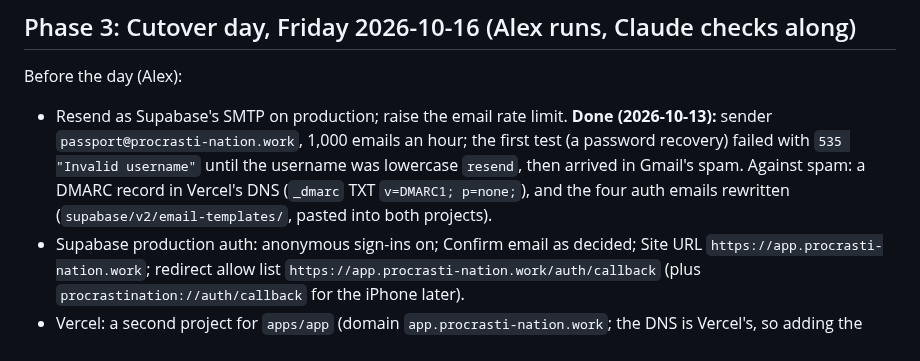
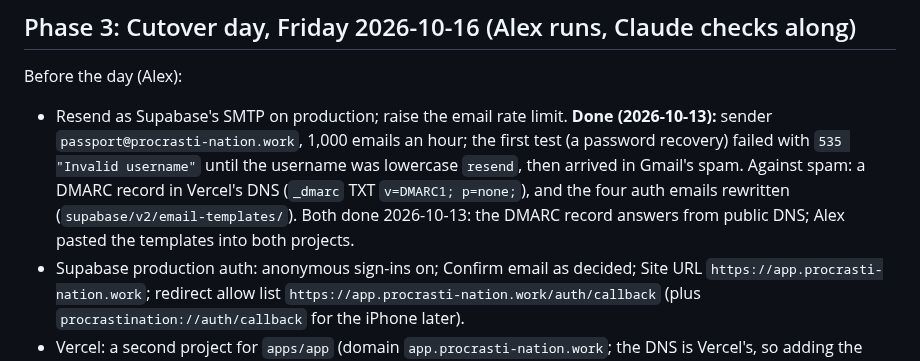
Before and after one commit to alexja2008-creator/Procrasti-nation, a Markdown page: PN2-LAUNCH-PLAN.md, the part around the change. Drawn GitHub-style.

Commit message:
docs: DMARC live, the new auth emails in both projects
Co-Authored-By: Claude Opus 5.5 <noreply@anthropic.com>

```diff
--- a/PN2-LAUNCH-PLAN.md
+++ b/PN2-LAUNCH-PLAN.md
@@ -51,7 +51,7 @@ No database changes beyond `01_schema.sql` and `04_fresh_start.sql` (both writte
 
 ## Phase 3: Cutover day, Friday 2026-10-16 (Alex runs, Claude checks along)
 Before the day (Alex):
-- Resend as Supabase's SMTP on production; raise the email rate limit. **Done (2026-10-13):** sender `passport@procrasti-nation.work`, 1,000 emails an hour; the first test (a password recovery) failed with `535 "Invalid username"` until the username was lowercase `resend`, then arrived in Gmail's spam. Against spam: a DMARC record in Vercel's DNS (`_dmarc` TXT `v=DMARC1; p=none;`), and the four auth emails rewritten (`supabase/v2/email-templates/`, pasted into both projects).
+- Resend as Supabase's SMTP on production; raise the email rate limit. **Done (2026-10-13):** sender `passport@procrasti-nation.work`, 1,000 emails an hour; the first test (a password recovery) failed with `535 "Invalid username"` until the username was lowercase `resend`, then arrived in Gmail's spam. Against spam: a DMARC record in Vercel's DNS (`_dmarc` TXT `v=DMARC1; p=none;`), and the four auth emails rewritten (`supabase/v2/email-templates/`). Both done 2026-10-13: the DMARC record answers from public DNS; Alex pasted the templates into both projects.
 - Supabase production auth: anonymous sign-ins on; Confirm email as decided; Site URL `https://app.procrasti-nation.work`; redirect allow list `https://app.procrasti-nation.work/auth/callback` (plus `procrastination://auth/callback` for the iPhone later).
 - Vercel: a second project for `apps/app` (domain `app.procrasti-nation.work`; the DNS is Vercel's, so adding the domain to the project is enough), its `EXPO_PUBLIC_*` env (production Supabase URL and anon key, `EXPO_PUBLIC_API_BASE_URL=https://procrasti-nation.work`, `EXPO_PUBLIC_AUTH_PROVIDERS`, `EXPO_PUBLIC_VAPID_PUBLIC_KEY`); production VAPID keys on the site project; Vercel Pro when he's ready to charge.
 - Sign-in methods at launch: email and password plus the sign-in link; Google if its OAuth client is set up; texted codes off; Apple with the iPhone app.
```
